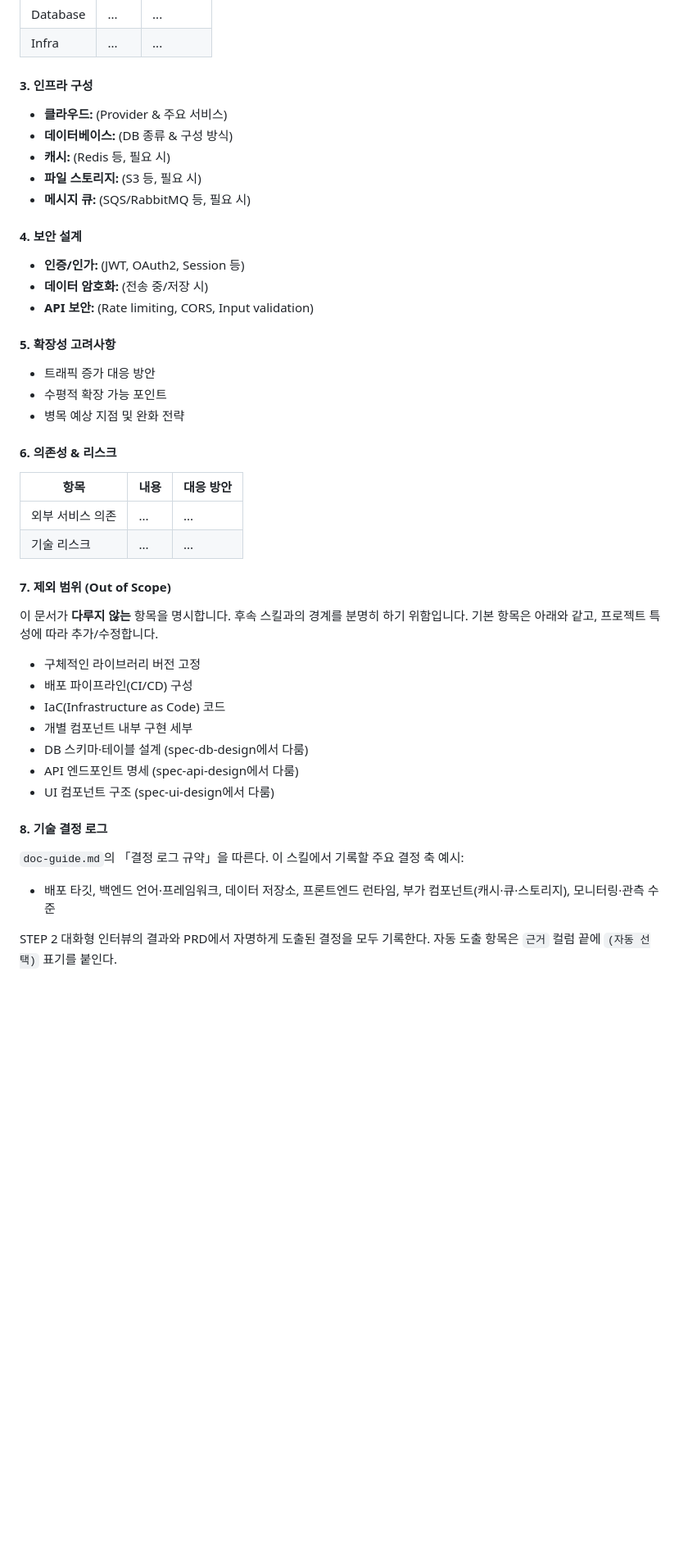
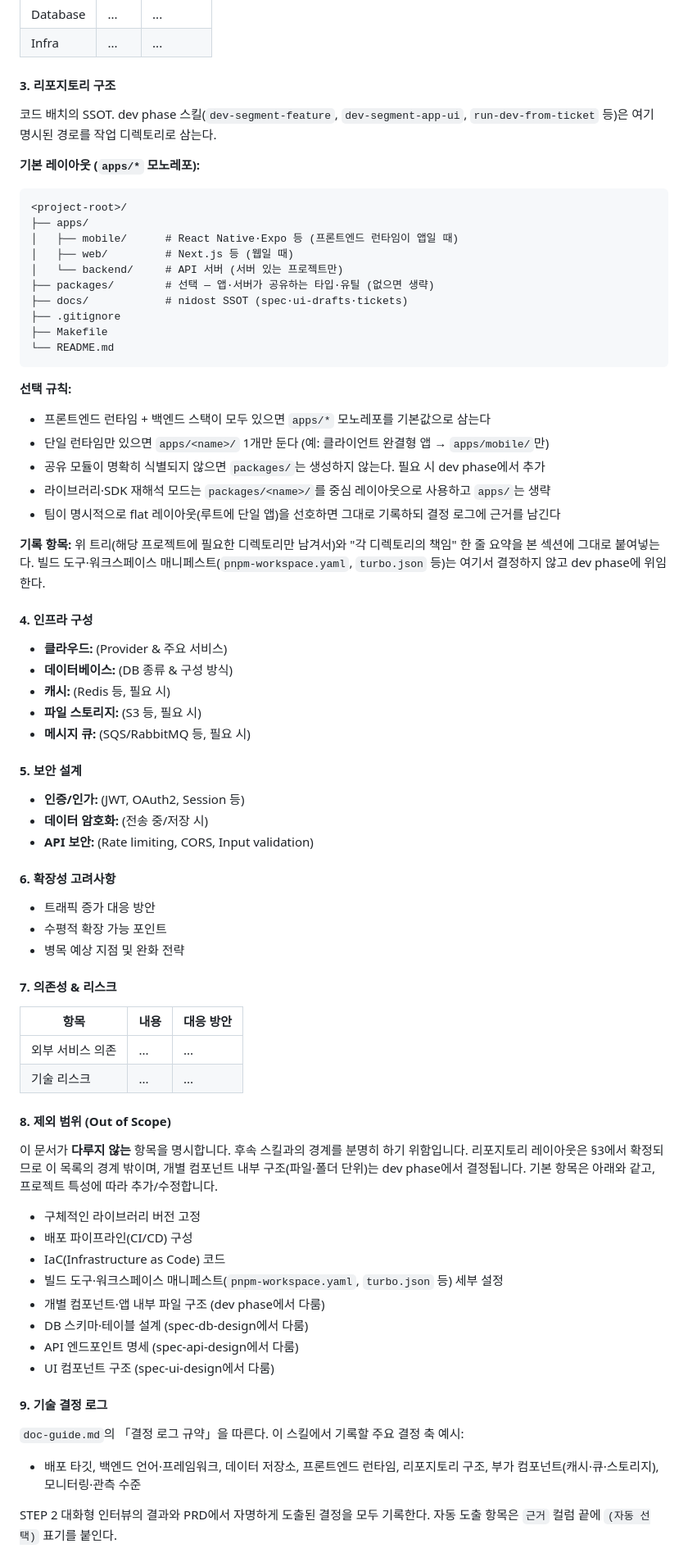
Before and after one commit to soonbee/mobiflow, a Markdown page: skills/spec-architecture/SKILL.md, the part around one of its changes. Shown at 82% size. Rendered like a GitHub page; blank space fills up the shorter version.

Commit message:
feat(spec-arch): add repository structure section

````diff
--- a/skills/spec-architecture/SKILL.md
+++ b/skills/spec-architecture/SKILL.md
@@ -270,7 +272,36 @@ graph TD
 | Database | ...  | ...       |
 | Infra    | ...  | ...       |
 
-#### 3. 인프라 구성
+#### 3. 리포지토리 구조
+
+코드 배치의 SSOT. dev phase 스킬(`dev-segment-feature`, `dev-segment-app-ui`, `run-dev-from-ticket` 등)은 여기 명시된 경로를 작업 디렉토리로 삼는다.
+
+**기본 레이아웃 (`apps/*` 모노레포):**
+
+```
+<project-root>/
+├── apps/
+│   ├── mobile/      # React Native·Expo 등 (프론트엔드 런타임이 앱일 때)
+│   ├── web/         # Next.js 등 (웹일 때)
+│   └── backend/     # API 서버 (서버 있는 프로젝트만)
+├── packages/        # 선택 — 앱·서버가 공유하는 타입·유틸 (없으면 생략)
+├── docs/            # nidost SSOT (spec·ui-drafts·tickets)
+├── .gitignore
+├── Makefile
+└── README.md
+```
+
+**선택 규칙:**
+
+- 프론트엔드 런타임 + 백엔드 스택이 모두 있으면 `apps/*` 모노레포를 기본값으로 삼는다
+- 단일 런타임만 있으면 `apps/<name>/` 1개만 둔다 (예: 클라이언트 완결형 앱 → `apps/mobile/`만)
+- 공유 모듈이 명확히 식별되지 않으면 `packages/`는 생성하지 않는다. 필요 시 dev phase에서 추가
+- 라이브러리·SDK 재해석 모드는 `packages/<name>/`를 중심 레이아웃으로 사용하고 `apps/`는 생략
+- 팀이 명시적으로 flat 레이아웃(루트에 단일 앱)을 선호하면 그대로 기록하되 결정 로그에 근거를 남긴다
+
+**기록 항목:** 위 트리(해당 프로젝트에 필요한 디렉토리만 남겨서)와 "각 디렉토리의 책임" 한 줄 요약을 본 섹션에 그대로 붙여넣는다. 빌드 도구·워크스페이스 매니페스트(`pnpm-workspace.yaml`, `turbo.json` 등)는 여기서 결정하지 않고 dev phase에 위임한다.
+
+#### 4. 인프라 구성
 
 - **클라우드:** (Provider & 주요 서비스)
 - **데이터베이스:** (DB 종류 & 구성 방식)
@@ -278,42 +309,43 @@ graph TD
 - **파일 스토리지:** (S3 등, 필요 시)
 - **메시지 큐:** (SQS/RabbitMQ 등, 필요 시)
 
-#### 4. 보안 설계
+#### 5. 보안 설계
 
 - **인증/인가:** (JWT, OAuth2, Session 등)
 - **데이터 암호화:** (전송 중/저장 시)
 - **API 보안:** (Rate limiting, CORS, Input validation)
 
-#### 5. 확장성 고려사항
+#### 6. 확장성 고려사항
 
 - 트래픽 증가 대응 방안
 - 수평적 확장 가능 포인트
 - 병목 예상 지점 및 완화 전략
 
-#### 6. 의존성 & 리스크
+#### 7. 의존성 & 리스크
 
 | 항목             | 내용 | 대응 방안 |
 | ---------------- | ---- | --------- |
 | 외부 서비스 의존 | ...  | ...       |
 | 기술 리스크      | ...  | ...       |
 
-#### 7. 제외 범위 (Out of Scope)
+#### 8. 제외 범위 (Out of Scope)
 
-이 문서가 **다루지 않는** 항목을 명시합니다. 후속 스킬과의 경계를 분명히 하기 위함입니다. 기본 항목은 아래와 같고, 프로젝트 특성에 따라 추가/수정합니다.
+이 문서가 **다루지 않는** 항목을 명시합니다. 후속 스킬과의 경계를 분명히 하기 위함입니다. 리포지토리 레이아웃은 §3에서 확정되므로 이 목록의 경계 밖이며, 개별 컴포넌트 내부 구조(파일·폴더 단위)는 dev phase에서 결정됩니다. 기본 항목은 아래와 같고, 프로젝트 특성에 따라 추가/수정합니다.
 
 - 구체적인 라이브러리 버전 고정
 - 배포 파이프라인(CI/CD) 구성
 - IaC(Infrastructure as Code) 코드
-- 개별 컴포넌트 내부 구현 세부
+- 빌드 도구·워크스페이스 매니페스트(`pnpm-workspace.yaml`, `turbo.json` 등) 세부 설정
+- 개별 컴포넌트·앱 내부 파일 구조 (dev phase에서 다룸)
 - DB 스키마·테이블 설계 (spec-db-design에서 다룸)
 - API 엔드포인트 명세 (spec-api-design에서 다룸)
 - UI 컴포넌트 구조 (spec-ui-design에서 다룸)
 
-#### 8. 기술 결정 로그
+#### 9. 기술 결정 로그
 
 `doc-guide.md`의 「결정 로그 규약」을 따른다. 이 스킬에서 기록할 주요 결정 축 예시:
 
-- 배포 타깃, 백엔드 언어·프레임워크, 데이터 저장소, 프론트엔드 런타임, 부가 컴포넌트(캐시·큐·스토리지), 모니터링·관측 수준
+- 배포 타깃, 백엔드 언어·프레임워크, 데이터 저장소, 프론트엔드 런타임, 리포지토리 구조, 부가 컴포넌트(캐시·큐·스토리지), 모니터링·관측 수준
 
 STEP 2 대화형 인터뷰의 결과와 PRD에서 자명하게 도출된 결정을 모두 기록한다. 자동 도출 항목은 `근거` 컬럼 끝에 `(자동 선택)` 표기를 붙인다.
 
````
Also changed, not shown: other parts of skills/spec-architecture/SKILL.md (+11 -9 lines).
